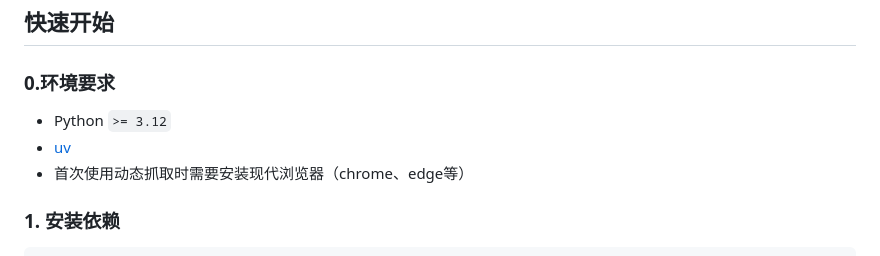
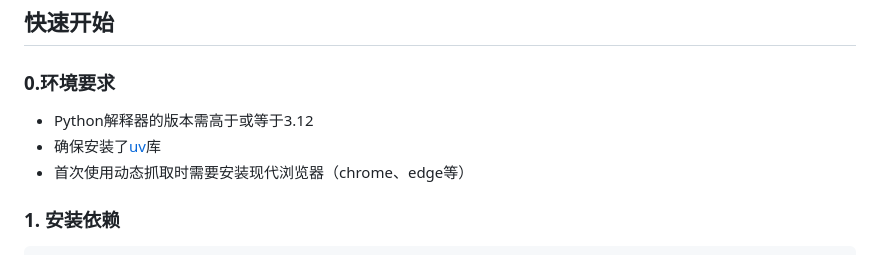
Before and after one commit to etaci/Smart-Extractor, a Markdown page: README.md, the part around the change. GitHub-like rendering.

Commit message:
environment requirements in README
Updated Python version requirement and uv library installation instructions.

```diff
--- a/README.md
+++ b/README.md
@@ -36,8 +36,8 @@
 
 ### 0.环境要求
 
-- Python `>= 3.12`
-- [uv](https://docs.astral.sh/uv/)
+- Python解释器的版本需高于或等于3.12
+- 确保安装了[uv](https://docs.astral.sh/uv/)库
 - 首次使用动态抓取时需要安装现代浏览器（chrome、edge等）
 
 ### 1. 安装依赖
```
